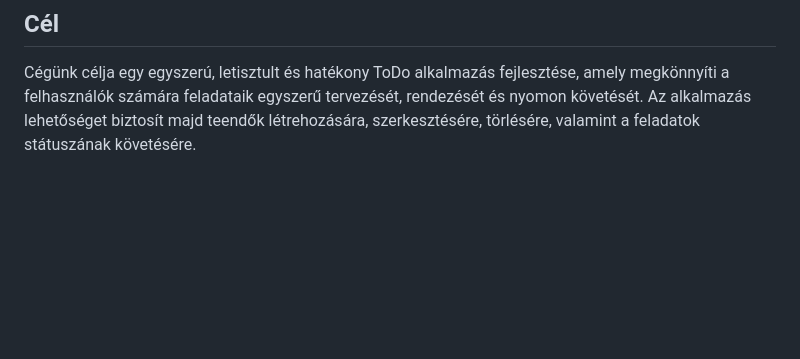
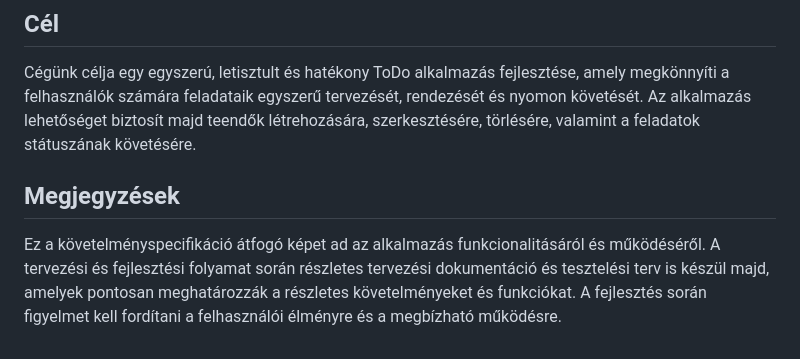
Before and after one commit to barathymarcell/todolist, a Markdown page: DOCS/kovetelmenyspec.md, the part around the change. Drawn GitHub-style; blank space fills up the shorter version.

Commit message:
kovetelmenyspec.md was updated

```diff
--- a/DOCS/kovetelmenyspec.md
+++ b/DOCS/kovetelmenyspec.md
@@ -77,3 +77,7 @@ Ez a dokumentum azt ismerteti, hogy a webalkalmazásunk milyen követelményeket
 ## Cél
 
 Cégünk célja egy egyszerú, letisztult és hatékony ToDo alkalmazás fejlesztése, amely megkönnyíti a felhasználók számára feladataik egyszerű tervezését, rendezését és nyomon követését. Az alkalmazás lehetőséget biztosít majd teendők létrehozására, szerkesztésére, törlésére, valamint a feladatok státuszának követésére.
+
+## Megjegyzések
+
+Ez a követelményspecifikáció átfogó képet ad az alkalmazás funkcionalitásáról és működéséről. A tervezési és fejlesztési folyamat során részletes tervezési dokumentáció és tesztelési terv is készül majd, amelyek pontosan meghatározzák a részletes követelményeket és funkciókat. A fejlesztés során figyelmet kell fordítani a felhasználói élményre és a megbízható működésre.
```
